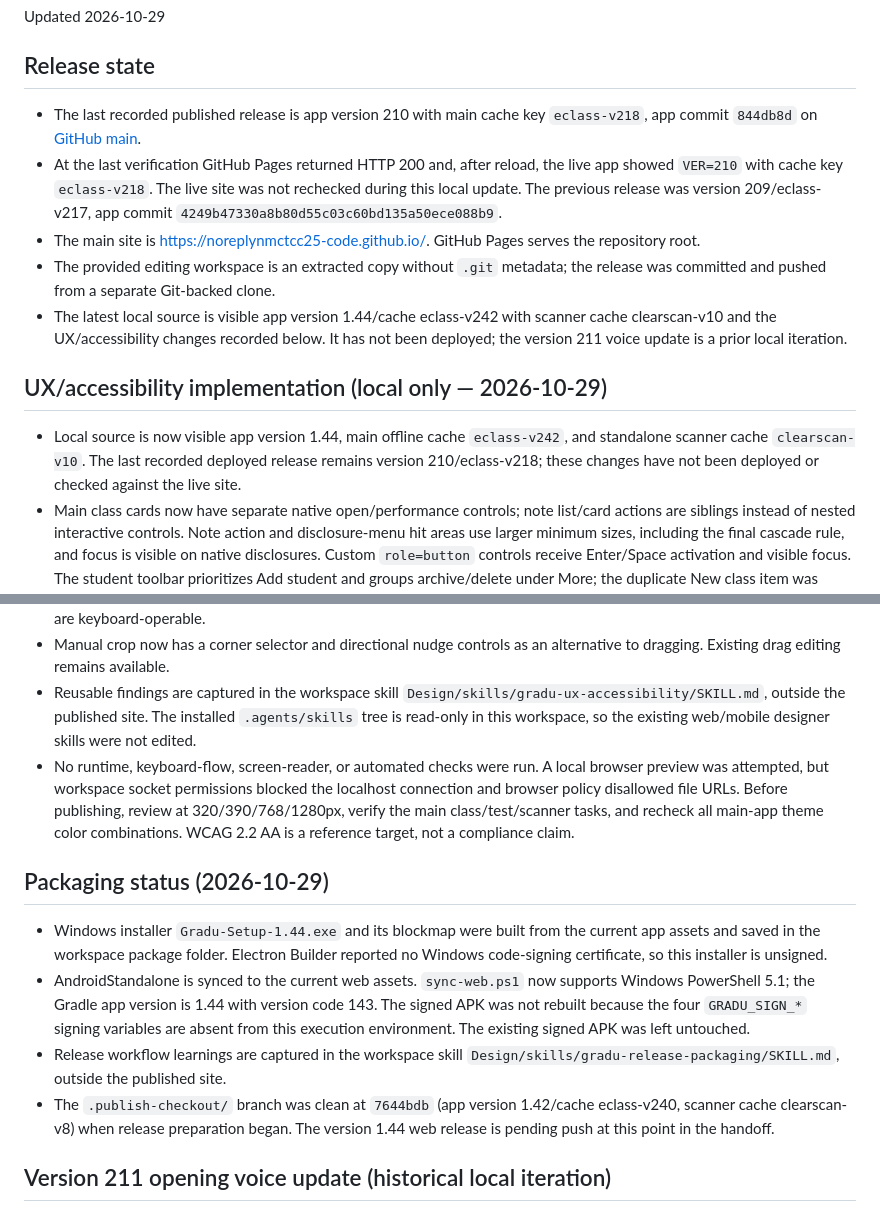
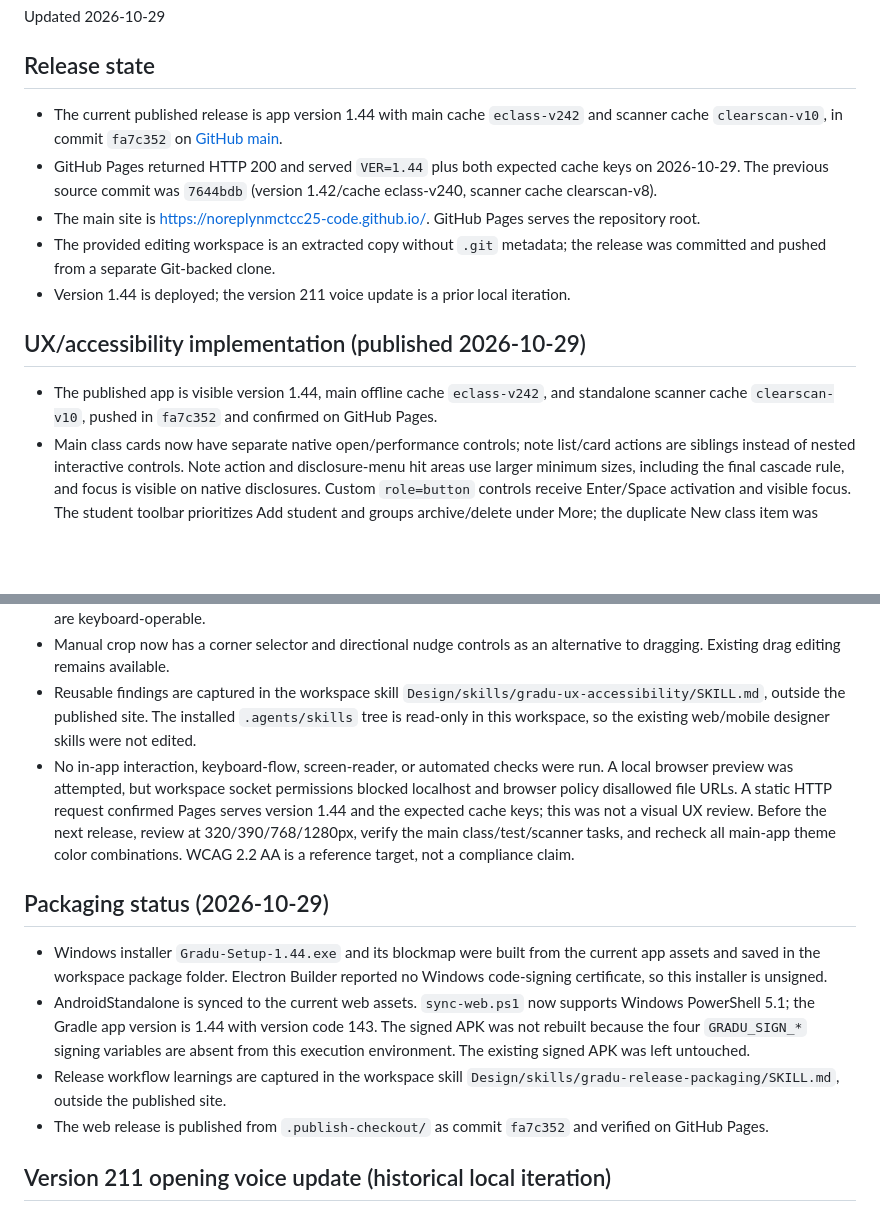
Before and after one commit to noreplynmctcc25-code/noreplynmctcc25-code.github.io, a Markdown page: HANDOFF.md, 2 parts joined by grey strips. GitHub-like rendering; blank space fills up the shorter version.

```diff
--- a/HANDOFF.md
+++ b/HANDOFF.md
@@ -4,27 +4,27 @@ Updated 2026-10-29
 
 ## Release state
 
-- The last recorded published release is app version 210 with main cache key `eclass-v218`, app commit `844db8d` on [GitHub main](https://github.com/noreplynmctcc25-code/noreplynmctcc25-code.github.io/tree/main).
-- At the last verification GitHub Pages returned HTTP 200 and, after reload, the live app showed `VER=210` with cache key `eclass-v218`. The live site was not rechecked during this local update. The previous release was version 209/eclass-v217, app commit `4249b47330a8b80d55c03c60bd135a50ece088b9`.
+- The current published release is app version 1.44 with main cache `eclass-v242` and scanner cache `clearscan-v10`, in commit `fa7c352` on [GitHub main](https://github.com/noreplynmctcc25-code/noreplynmctcc25-code.github.io/tree/main).
+- GitHub Pages returned HTTP 200 and served `VER=1.44` plus both expected cache keys on 2026-10-29. The previous source commit was `7644bdb` (version 1.42/cache eclass-v240, scanner cache clearscan-v8).
 - The main site is https://noreplynmctcc25-code.github.io/. GitHub Pages serves the repository root.
 - The provided editing workspace is an extracted copy without `.git` metadata; the release was committed and pushed from a separate Git-backed clone.
-- The latest local source is visible app version 1.44/cache eclass-v242 with scanner cache clearscan-v10 and the UX/accessibility changes recorded below. It has not been deployed; the version 211 voice update is a prior local iteration.
+- Version 1.44 is deployed; the version 211 voice update is a prior local iteration.
 
-## UX/accessibility implementation (local only — 2026-10-29)
+## UX/accessibility implementation (published 2026-10-29)
 
-- Local source is now visible app version 1.44, main offline cache `eclass-v242`, and standalone scanner cache `clearscan-v10`. The last recorded deployed release remains version 210/eclass-v218; these changes have not been deployed or checked against the live site.
+- The published app is visible version 1.44, main offline cache `eclass-v242`, and standalone scanner cache `clearscan-v10`, pushed in `fa7c352` and confirmed on GitHub Pages.
 - Main class cards now have separate native open/performance controls; note list/card actions are siblings instead of nested interactive controls. Note action and disclosure-menu hit areas use larger minimum sizes, including the final cascade rule, and focus is visible on native disclosures. Custom `role=button` controls receive Enter/Space activation and visible focus. The student toolbar prioritizes Add student and groups archive/delete under More; the duplicate New class item was removed from Quick actions. Mobile dashboard swipe cards now have an instruction.
 - Scanner text and action colors were darkened for legibility, including library/status labels and icon colors; focus indicators now work against both the light editor and dark camera. Supporting text was enlarged, phone quick actions now use two columns, and desktop gets a side navigation/workspace layout. Navigation, sorting, and view states now have accessible names/states. Scanner dialog focus is moved in on open, contained while open, and restored on close. Photo import labels are keyboard-operable.
 - Manual crop now has a corner selector and directional nudge controls as an alternative to dragging. Existing drag editing remains available.
 - Reusable findings are captured in the workspace skill `Design/skills/gradu-ux-accessibility/SKILL.md`, outside the published site. The installed `.agents/skills` tree is read-only in this workspace, so the existing web/mobile designer skills were not edited.
-- No runtime, keyboard-flow, screen-reader, or automated checks were run. A local browser preview was attempted, but workspace socket permissions blocked the localhost connection and browser policy disallowed file URLs. Before publishing, review at 320/390/768/1280px, verify the main class/test/scanner tasks, and recheck all main-app theme color combinations. WCAG 2.2 AA is a reference target, not a compliance claim.
+- No in-app interaction, keyboard-flow, screen-reader, or automated checks were run. A local browser preview was attempted, but workspace socket permissions blocked localhost and browser policy disallowed file URLs. A static HTTP request confirmed Pages serves version 1.44 and the expected cache keys; this was not a visual UX review. Before the next release, review at 320/390/768/1280px, verify the main class/test/scanner tasks, and recheck all main-app theme color combinations. WCAG 2.2 AA is a reference target, not a compliance claim.
 
 ## Packaging status (2026-10-29)
 
 - Windows installer `Gradu-Setup-1.44.exe` and its blockmap were built from the current app assets and saved in the workspace package folder. Electron Builder reported no Windows code-signing certificate, so this installer is unsigned.
 - AndroidStandalone is synced to the current web assets. `sync-web.ps1` now supports Windows PowerShell 5.1; the Gradle app version is 1.44 with version code 143. The signed APK was not rebuilt because the four `GRADU_SIGN_*` signing variables are absent from this execution environment. The existing signed APK was left untouched.
 - Release workflow learnings are captured in the workspace skill `Design/skills/gradu-release-packaging/SKILL.md`, outside the published site.
-- The `.publish-checkout/` branch was clean at `7644bdb` (app version 1.42/cache eclass-v240, scanner cache clearscan-v8) when release preparation began. The version 1.44 web release is pending push at this point in the handoff.
+- The web release is published from `.publish-checkout/` as commit `fa7c352` and verified on GitHub Pages.
 
 ## Version 211 opening voice update (historical local iteration)
 
```
Also changed, not shown: README.md (+2 -2 lines).
